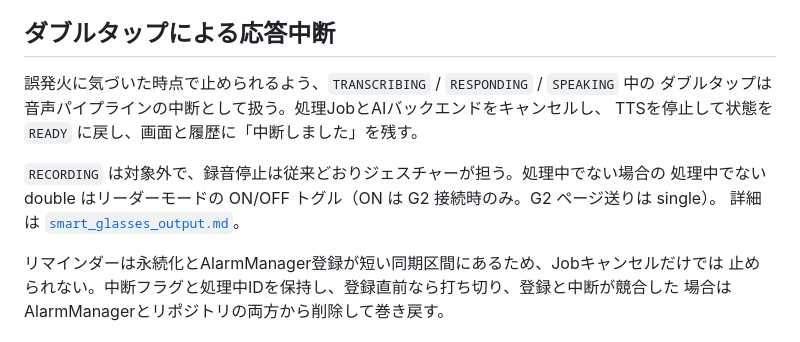
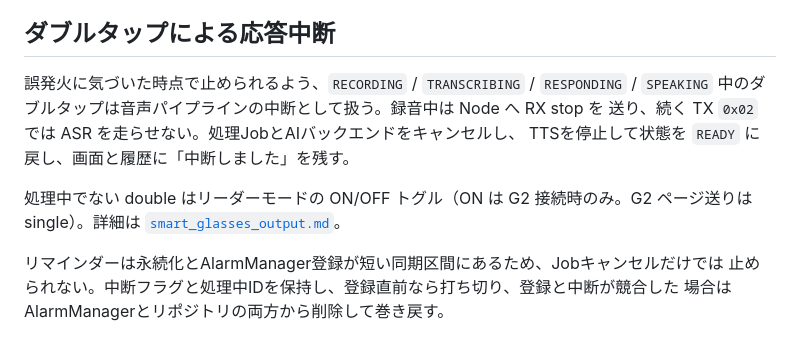
Before and after one commit to g150446/voice-harness-android, a Markdown page: documents/gesture_false_trigger.md, the part around the change. GitHub-like rendering.

Commit message:
docs: recording cue default-off and double-tap cancel during recording

```diff
--- a/documents/gesture_false_trigger.md
+++ b/documents/gesture_false_trigger.md
@@ -116,13 +116,13 @@ blockedIntent=0 / 32     passedJunk=0 / 22
 
 ## ダブルタップによる応答中断
 
-誤発火に気づいた時点で止められるよう、`TRANSCRIBING` / `RESPONDING` / `SPEAKING` 中の
-ダブルタップは音声パイプラインの中断として扱う。処理JobとAIバックエンドをキャンセルし、
+誤発火に気づいた時点で止められるよう、`RECORDING` / `TRANSCRIBING` / `RESPONDING` /
+`SPEAKING` 中のダブルタップは音声パイプラインの中断として扱う。録音中は Node へ RX stop を
+送り、続く TX `0x02` では ASR を走らせない。処理JobとAIバックエンドをキャンセルし、
 TTSを停止して状態を `READY` に戻し、画面と履歴に「中断しました」を残す。
 
-`RECORDING` は対象外で、録音停止は従来どおりジェスチャーが担う。処理中でない場合の
-処理中でない double はリーダーモードの ON/OFF トグル（ON は G2 接続時のみ。G2 ページ送りは single）。
-詳細は [`smart_glasses_output.md`](smart_glasses_output.md)。
+処理中でない double はリーダーモードの ON/OFF トグル（ON は G2 接続時のみ。G2 ページ送りは
+single）。詳細は [`smart_glasses_output.md`](smart_glasses_output.md)。
 
 リマインダーは永続化とAlarmManager登録が短い同期区間にあるため、Jobキャンセルだけでは
 止められない。中断フラグと処理中IDを保持し、登録直前なら打ち切り、登録と中断が競合した
```
Also changed, not shown: README.md (+4 -3 lines).
